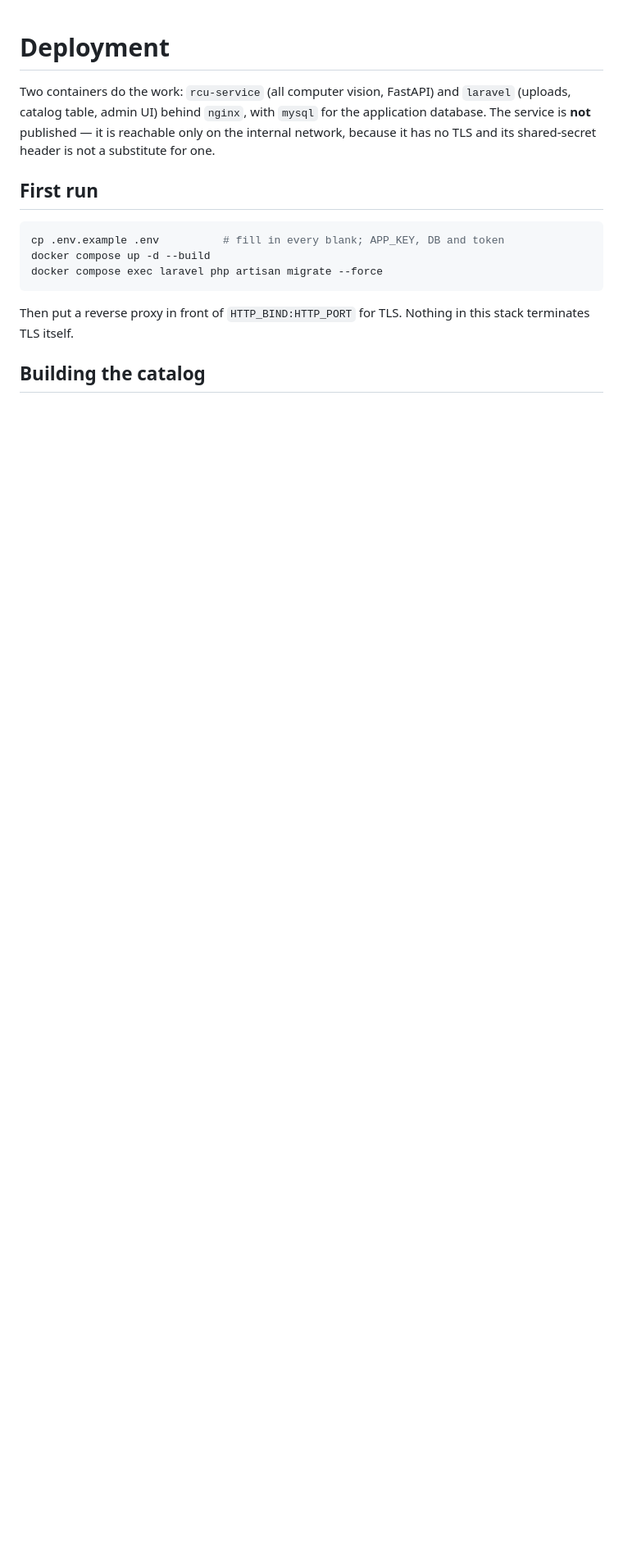
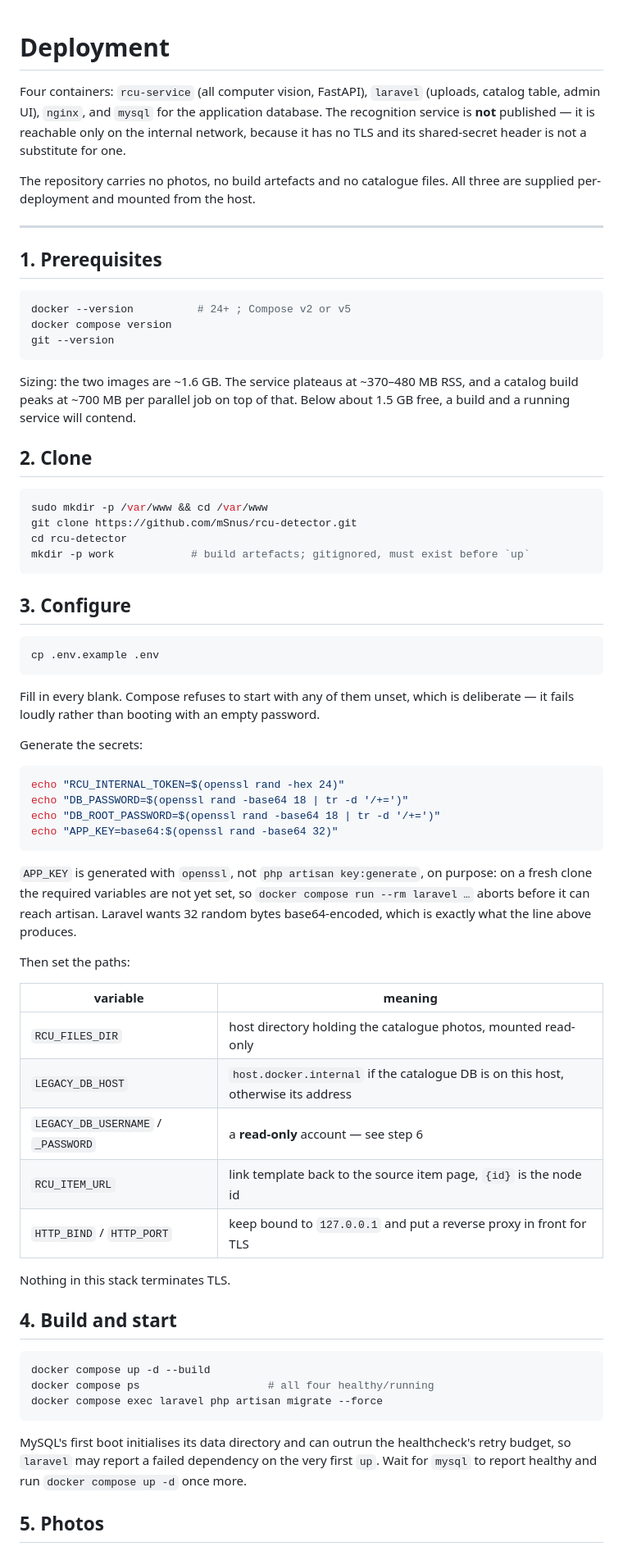
Before and after one commit to mSnus/rcu-detector, a Markdown page: DEPLOY.md, the part around one of its changes. Shown at 82% size. Drawn GitHub-style; blank space fills up the shorter version.

````diff
--- a/DEPLOY.md
+++ b/DEPLOY.md
@@ -1,21 +1,85 @@
 # Deployment
 
-Two containers do the work: `rcu-service` (all computer vision, FastAPI) and
-`laravel` (uploads, catalog table, admin UI) behind `nginx`, with `mysql` for
-the application database. The service is **not** published — it is reachable
-only on the internal network, because it has no TLS and its shared-secret
-header is not a substitute for one.
+Four containers: `rcu-service` (all computer vision, FastAPI), `laravel`
+(uploads, catalog table, admin UI), `nginx`, and `mysql` for the application
+database. The recognition service is **not** published — it is reachable only
+on the internal network, because it has no TLS and its shared-secret header is
+not a substitute for one.
 
-## First run
+The repository carries no photos, no build artefacts and no catalogue files.
+All three are supplied per-deployment and mounted from the host.
+
+---
+
+## 1. Prerequisites
 
 ```bash
-cp .env.example .env          # fill in every blank; APP_KEY, DB and token
+docker --version          # 24+ ; Compose v2 or v5
+docker compose version
+git --version
+```
+
+Sizing: the two images are ~1.6 GB. The service plateaus at ~370–480 MB RSS,
+and a catalog build peaks at ~700 MB per parallel job on top of that. Below
+about 1.5 GB free, a build and a running service will contend.
+
+## 2. Clone
+
+```bash
+sudo mkdir -p /var/www && cd /var/www
+git clone https://github.com/mSnus/rcu-detector.git
+cd rcu-detector
+mkdir -p work            # build artefacts; gitignored, must exist before `up`
+```
+
+## 3. Configure
+
+```bash
+cp .env.example .env
+```
+
+Fill in every blank. Compose refuses to start with any of them unset, which is
+deliberate — it fails loudly rather than booting with an empty password.
+
+Generate the secrets:
+
+```bash
+echo "RCU_INTERNAL_TOKEN=$(openssl rand -hex 24)"
+echo "DB_PASSWORD=$(openssl rand -base64 18 | tr -d '/+=')"
+echo "DB_ROOT_PASSWORD=$(openssl rand -base64 18 | tr -d '/+=')"
+echo "APP_KEY=base64:$(openssl rand -base64 32)"
+```
+
+`APP_KEY` is generated with `openssl`, not `php artisan key:generate`, on
+purpose: on a fresh clone the required variables are not yet set, so
+`docker compose run --rm laravel …` aborts before it can reach artisan. Laravel
+wants 32 random bytes base64-encoded, which is exactly what the line above
+produces.
+
+Then set the paths:
+
+| variable | meaning |
+|---|---|
+| `RCU_FILES_DIR` | host directory holding the catalogue photos, mounted read-only |
+| `LEGACY_DB_HOST` | `host.docker.internal` if the catalogue DB is on this host, otherwise its address |
+| `LEGACY_DB_USERNAME` / `_PASSWORD` | a **read-only** account — see step 6 |
+| `RCU_ITEM_URL` | link template back to the source item page, `{id}` is the node id |
+| `HTTP_BIND` / `HTTP_PORT` | keep bound to `127.0.0.1` and put a reverse proxy in front for TLS |
+
+Nothing in this stack terminates TLS.
+
+## 4. Build and start
+
+```bash
 docker compose up -d --build
+docker compose ps                    # all four healthy/running
 docker compose exec laravel php artisan migrate --force
 ```
 
-Then put a reverse proxy in front of `HTTP_BIND:HTTP_PORT` for TLS. Nothing in
-this stack terminates TLS itself.
+MySQL's first boot initialises its data directory and can outrun the
+healthcheck's retry budget, so `laravel` may report a failed dependency on the
+very first `up`. Wait for `mysql` to report healthy and run `docker compose up
+-d` once more.
 
-## Building the catalog
+## 5. Photos
 
````
Also changed, not shown: other parts of DEPLOY.md (+80 -62 lines).
